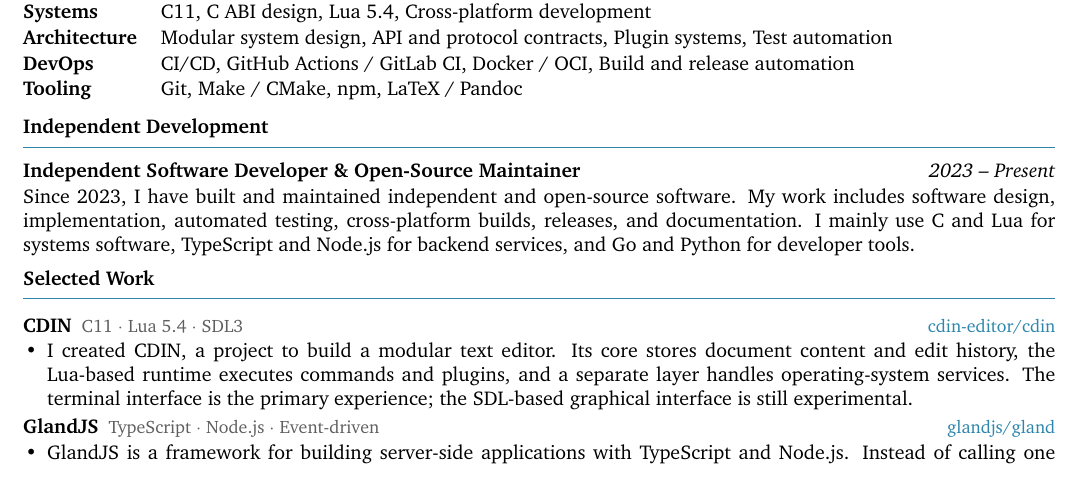
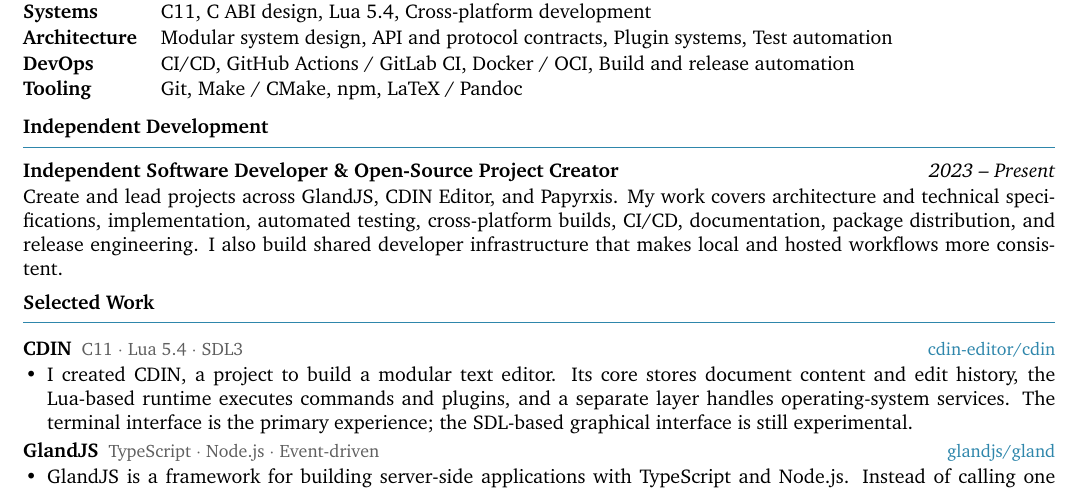
Before and after one commit to papyrxis/papers, a LaTeX CV (resumes/en/resume.tex, which reads resumes/en/sections/experience.tex): part of the page, cut so that both start at the same text. Compiled offline with XeLaTeX.

Commit message:
resume: rebuild bilingual profile and selected work — resumes/en/sections/experience.tex

```diff
--- a/resumes/en/sections/experience.tex
+++ b/resumes/en/sections/experience.tex
@@ -1,2 +1,2 @@
-\textbf{Independent Software Developer \& Open-Source Maintainer}\hfill\textit{2023 -- Present}\\[1pt]
-Since 2023, I have built and maintained independent and open-source software. My work includes software design, implementation, automated testing, cross-platform builds, releases, and documentation. I mainly use C and Lua for systems software, TypeScript and Node.js for backend services, and Go and Python for developer tools.
+\textbf{Independent Software Developer \& Open-Source Project Creator}\hfill\textit{2023 -- Present}\\[1pt]
+Create and lead projects across GlandJS, CDIN Editor, and Papyrxis. My work covers architecture and technical specifications, implementation, automated testing, cross-platform builds, CI/CD, documentation, package distribution, and release engineering. I also build shared developer infrastructure that makes local and hosted workflows more consistent.
```
